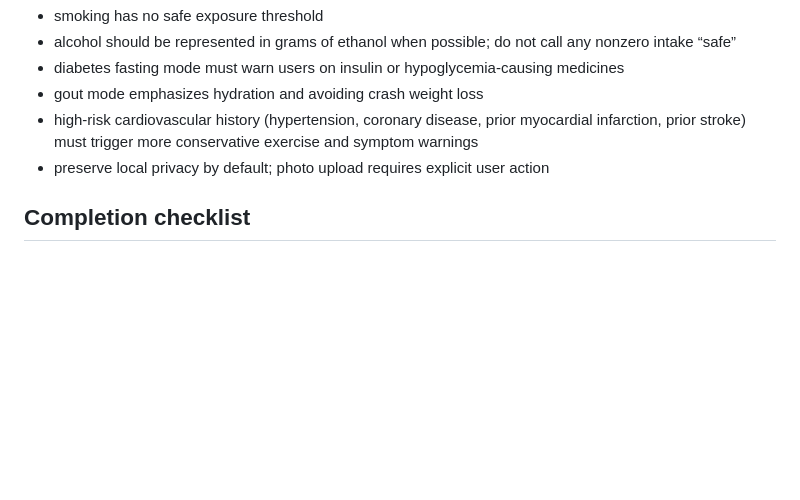
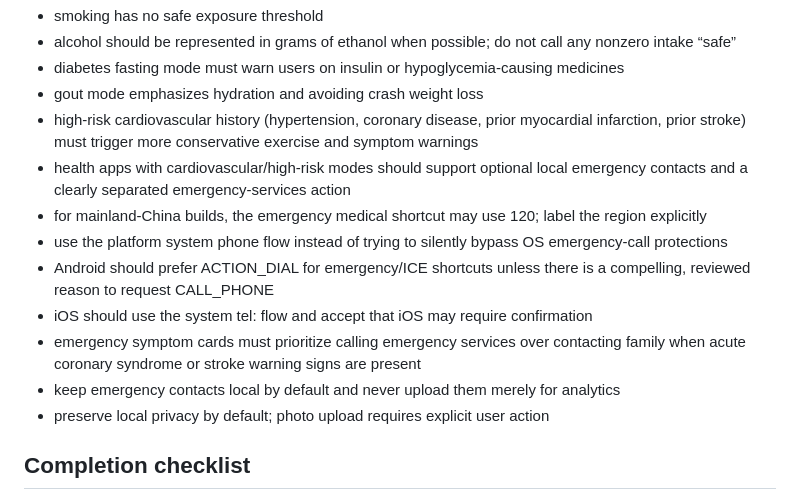
Before and after one commit to mylong8310/mylong2026, a Markdown page: skills/offline-android-app-release/SKILL.md, the part around the change. Rendered like a GitHub page; blank space fills up the shorter version.

Commit message:
Add cardiovascular emergency contact rules to mobile app skill

```diff
--- a/skills/offline-android-app-release/SKILL.md
+++ b/skills/offline-android-app-release/SKILL.md
@@ -134,6 +134,13 @@ Use `permissions: contents: write` only for workflows that publish releases.
 - diabetes fasting mode must warn users on insulin or hypoglycemia-causing medicines
 - gout mode emphasizes hydration and avoiding crash weight loss
 - high-risk cardiovascular history (hypertension, coronary disease, prior myocardial infarction, prior stroke) must trigger more conservative exercise and symptom warnings
+- health apps with cardiovascular/high-risk modes should support optional local emergency contacts and a clearly separated emergency-services action
+- for mainland-China builds, the emergency medical shortcut may use 120; label the region explicitly
+- use the platform system phone flow instead of trying to silently bypass OS emergency-call protections
+- Android should prefer ACTION_DIAL for emergency/ICE shortcuts unless there is a compelling, reviewed reason to request CALL_PHONE
+- iOS should use the system tel: flow and accept that iOS may require confirmation
+- emergency symptom cards must prioritize calling emergency services over contacting family when acute coronary syndrome or stroke warning signs are present
+- keep emergency contacts local by default and never upload them merely for analytics
 - preserve local privacy by default; photo upload requires explicit user action
 
 ## Completion checklist
```
